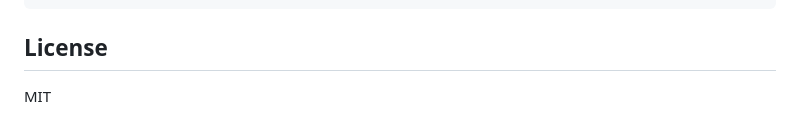
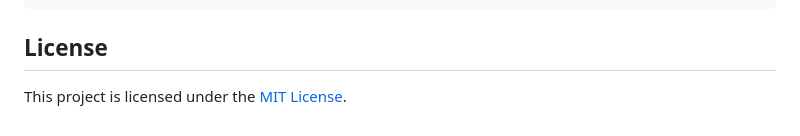
Before and after one commit to vyom-modi/AEGIS, a Markdown page: README.md, the part around the change. Drawn GitHub-style.

Commit message:
docs: update license section to link to LICENSE file

```diff
--- a/README.md
+++ b/README.md
@@ -181,4 +181,4 @@ AEGIS/
 
 ## License
 
-MIT
+This project is licensed under the [MIT License](./LICENSE).
```
